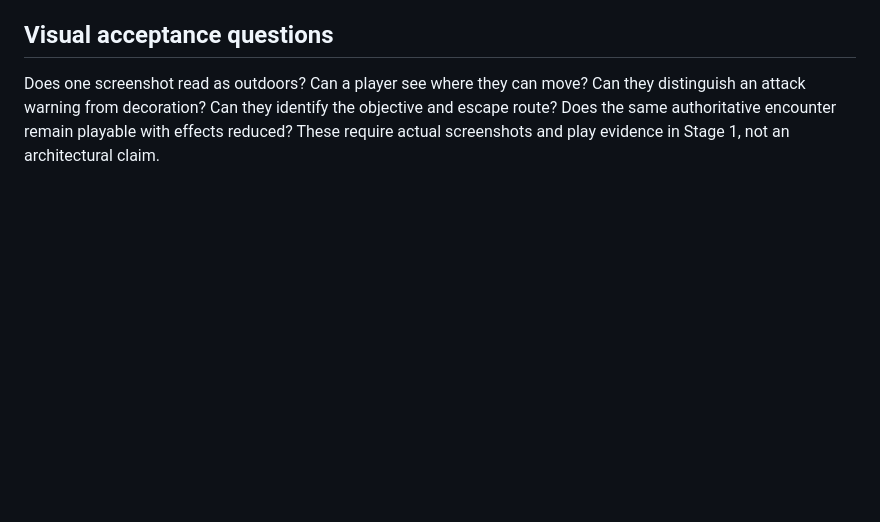
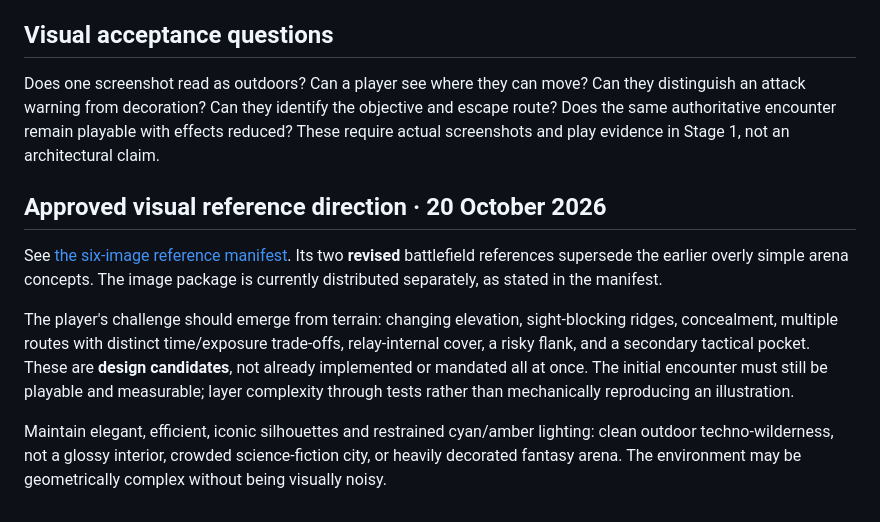
Before and after one commit to radz2291/GRID-RIFT, a Markdown page: docs/07-WORLD-AND-VISUAL-DIRECTION.md, the part around the change. Rendered like a GitHub page; blank space fills up the shorter version.

Commit message:
docs: align visual direction with revised tactical arena references

```diff
--- a/docs/07-WORLD-AND-VISUAL-DIRECTION.md
+++ b/docs/07-WORLD-AND-VISUAL-DIRECTION.md
@@ -37,3 +37,11 @@ Proposed interactive target: stable, responsive play on an ordinary desktop brow
 ## Visual acceptance questions
 
 Does one screenshot read as outdoors? Can a player see where they can move? Can they distinguish an attack warning from decoration? Can they identify the objective and escape route? Does the same authoritative encounter remain playable with effects reduced? These require actual screenshots and play evidence in Stage 1, not an architectural claim.
+
+## Approved visual reference direction · 20 October 2026
+
+See [the six-image reference manifest](VISUAL-REFERENCES.md). Its two **revised** battlefield references supersede the earlier overly simple arena concepts. The image package is currently distributed separately, as stated in the manifest.
+
+The player's challenge should emerge from terrain: changing elevation, sight-blocking ridges, concealment, multiple routes with distinct time/exposure trade-offs, relay-internal cover, a risky flank, and a secondary tactical pocket. These are **design candidates**, not already implemented or mandated all at once. The initial encounter must still be playable and measurable; layer complexity through tests rather than mechanically reproducing an illustration.
+
+Maintain elegant, efficient, iconic silhouettes and restrained cyan/amber lighting: clean outdoor techno-wilderness, not a glossy interior, crowded science-fiction city, or heavily decorated fantasy arena. The environment may be geometrically complex without being visually noisy.
```
